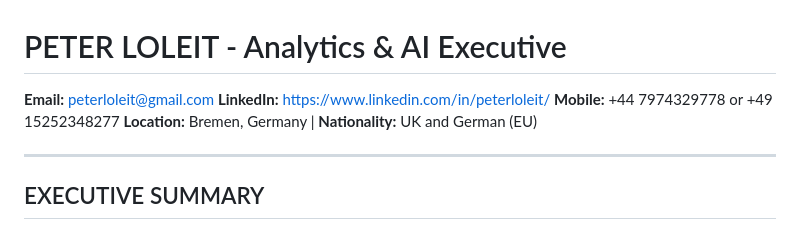
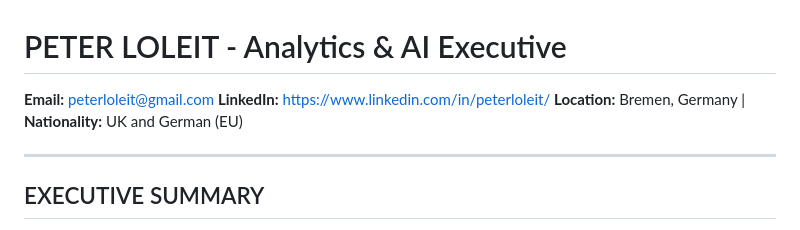
Before and after one commit to peterloleit-hub/peter-loleit-portfolio, a Markdown page: resume.md, the part around the change. Drawn GitHub-style.

```diff
--- a/resume.md
+++ b/resume.md
@@ -2,7 +2,6 @@
 
 **Email:** peterloleit@gmail.com
 **LinkedIn:** https://www.linkedin.com/in/peterloleit/
-**Mobile:** +44 7974329778 or +49 15252348277
 **Location:** Bremen, Germany | **Nationality:** UK and German (EU)
 
 ---
```
